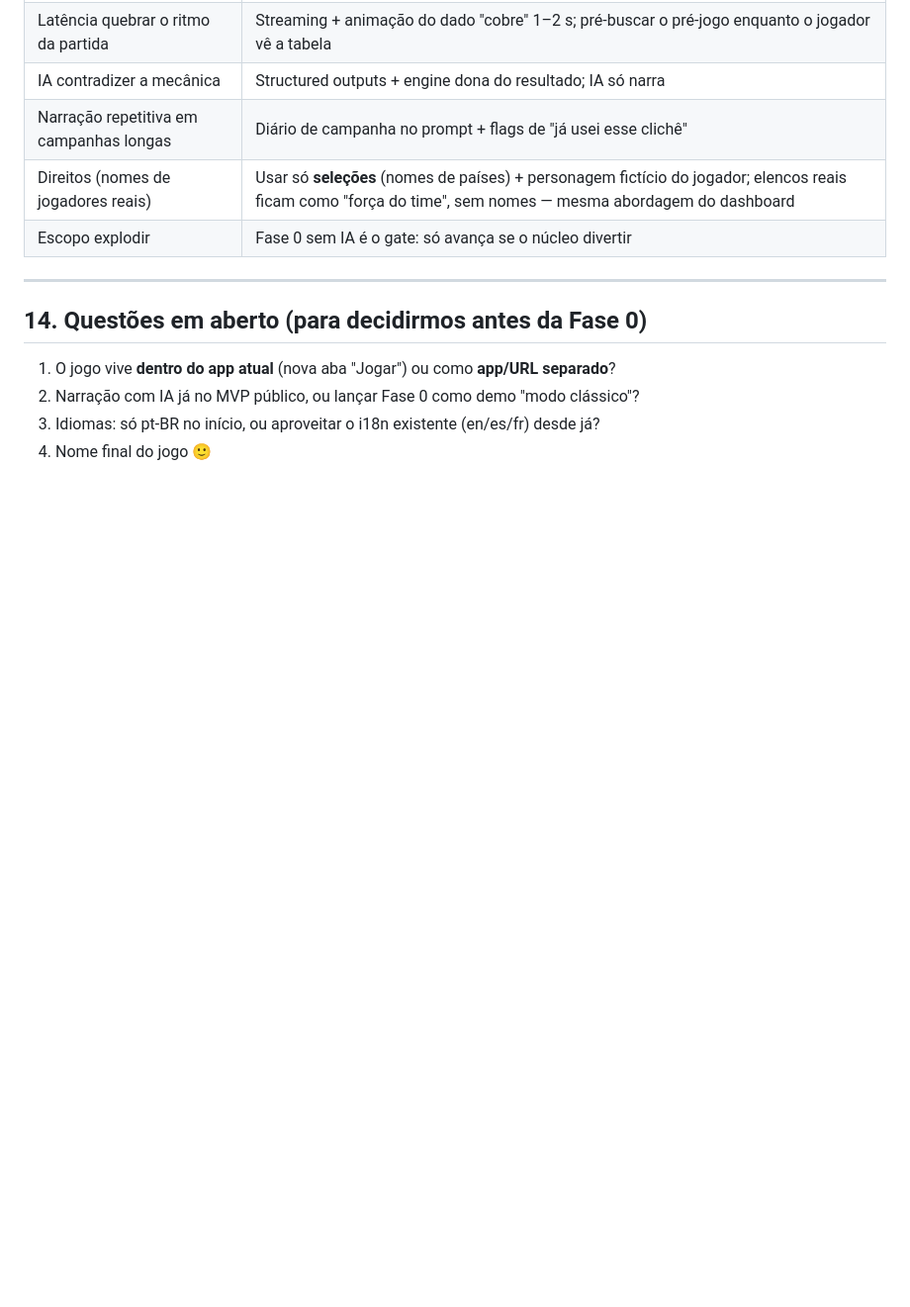
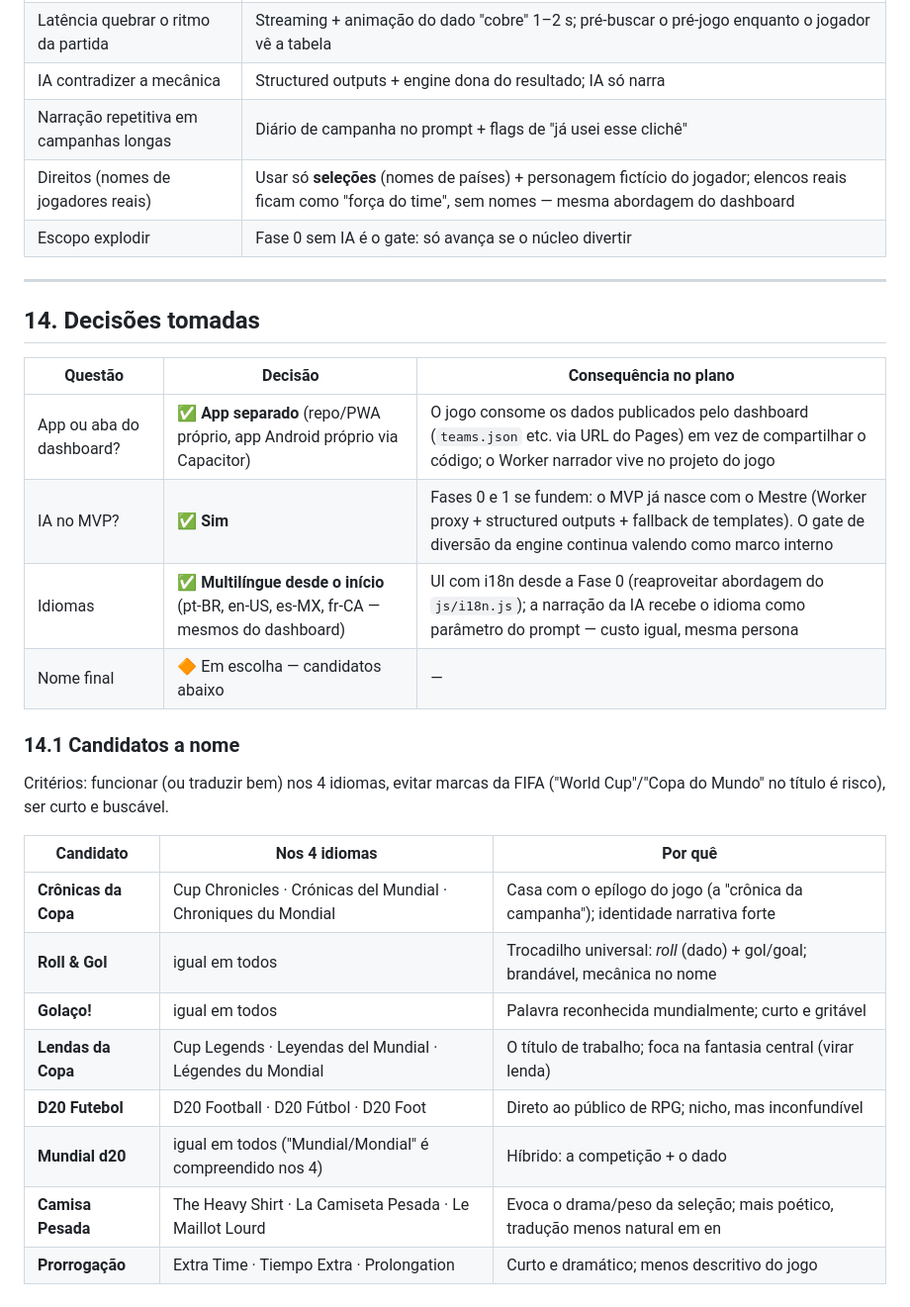
Before and after one commit to aureovinicius/inovacao, a Markdown page: docs/GDD-COPA-RPG.md, the part around one of its changes. Shown at 99% size. GitHub-like rendering; blank space fills up the shorter version.

```diff
--- a/docs/GDD-COPA-RPG.md
+++ b/docs/GDD-COPA-RPG.md
@@ -410,9 +421,27 @@ Store (Capacitor) e no GitHub Pages.
 
 ---
 
-## 14. Questões em aberto (para decidirmos antes da Fase 0)
+## 14. Decisões tomadas
 
-1. O jogo vive **dentro do app atual** (nova aba "Jogar") ou como **app/URL separado**?
-2. Narração com IA já no MVP público, ou lançar Fase 0 como demo "modo clássico"?
-3. Idiomas: só pt-BR no início, ou aproveitar o i18n existente (en/es/fr) desde já?
-4. Nome final do jogo 🙂
+| Questão | Decisão | Consequência no plano |
+|---|---|---|
+| App ou aba do dashboard? | ✅ **App separado** (repo/PWA próprio, app Android próprio via Capacitor) | O jogo consome os dados publicados pelo dashboard (`teams.json` etc. via URL do Pages) em vez de compartilhar o código; o Worker narrador vive no projeto do jogo |
+| IA no MVP? | ✅ **Sim** | Fases 0 e 1 se fundem: o MVP já nasce com o Mestre (Worker proxy + structured outputs + fallback de templates). O gate de diversão da engine continua valendo como marco interno |
+| Idiomas | ✅ **Multilíngue desde o início** (pt-BR, en-US, es-MX, fr-CA — mesmos do dashboard) | UI com i18n desde a Fase 0 (reaproveitar abordagem do `js/i18n.js`); a narração da IA recebe o idioma como parâmetro do prompt — custo igual, mesma persona |
+| Nome final | 🔶 Em escolha — candidatos abaixo | — |
+
+### 14.1 Candidatos a nome
+
+Critérios: funcionar (ou traduzir bem) nos 4 idiomas, evitar marcas da FIFA
+("World Cup"/"Copa do Mundo" no título é risco), ser curto e buscável.
+
+| Candidato | Nos 4 idiomas | Por quê |
+|---|---|---|
+| **Crônicas da Copa** | Cup Chronicles · Crónicas del Mundial · Chroniques du Mondial | Casa com o epílogo do jogo (a "crônica da campanha"); identidade narrativa forte |
+| **Roll & Gol** | igual em todos | Trocadilho universal: *roll* (dado) + gol/goal; brandável, mecânica no nome |
+| **Golaço!** | igual em todos | Palavra reconhecida mundialmente; curto e gritável |
+| **Lendas da Copa** | Cup Legends · Leyendas del Mundial · Légendes du Mondial | O título de trabalho; foca na fantasia central (virar lenda) |
+| **D20 Futebol** | D20 Football · D20 Fútbol · D20 Foot | Direto ao público de RPG; nicho, mas inconfundível |
+| **Mundial d20** | igual em todos ("Mundial/Mondial" é compreendido nos 4) | Híbrido: a competição + o dado |
+| **Camisa Pesada** | The Heavy Shirt · La Camiseta Pesada · Le Maillot Lourd | Evoca o drama/peso da seleção; mais poético, tradução menos natural em en |
+| **Prorrogação** | Extra Time · Tiempo Extra · Prolongation | Curto e dramático; menos descritivo do jogo |
```
Also changed, not shown: other parts of docs/GDD-COPA-RPG.md (+48 -37 lines).
